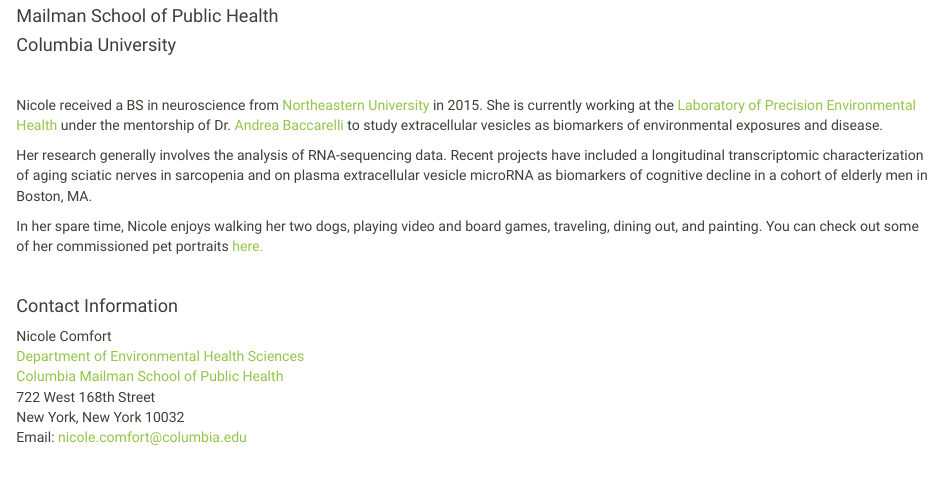
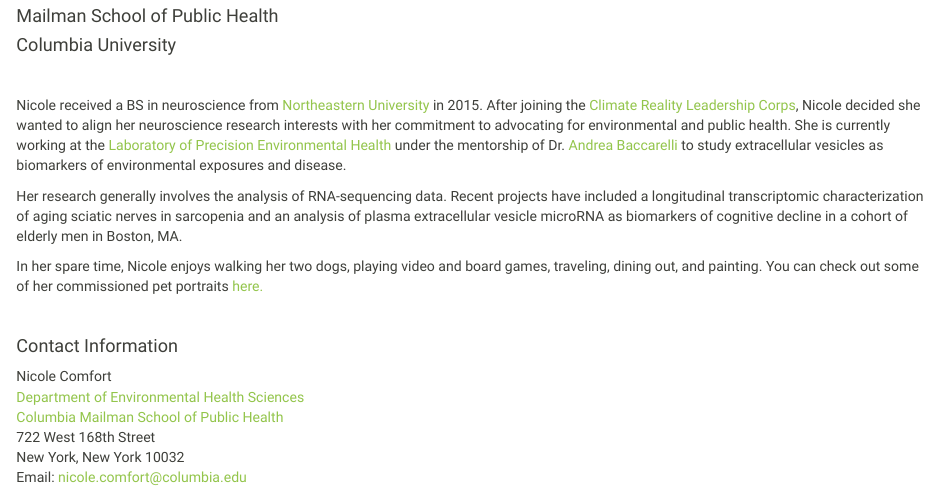
Before and after one commit to ncomfort/ncomfort.github.io, an R Markdown document (index.Rmd): the page in a window 1100 px wide, from 220 px down. Rendered offline with R 4.5, knitr and Pandoc, with nearby package versions; a font, style sheet, LaTeX package, included part or bibliography that could not be used is replaced or left out.

Commit message:
Edit index page

```diff
--- a/index.Rmd
+++ b/index.Rmd
@@ -14,9 +14,9 @@
 
 <br>
 
-Nicole received a BS in neuroscience from [Northeastern University](https://cos.northeastern.edu/) in 2015. She is currently working at the [Laboratory of Precision Environmental Health](https://www.mailman.columbia.edu/research/laboratory-precision-environmental-health) under the mentorship of Dr. [Andrea Baccarelli](https://www.mailman.columbia.edu/people/our-faculty/ab4303) to study extracellular vesicles as biomarkers of environmental exposures and disease.
+Nicole received a BS in neuroscience from [Northeastern University](https://cos.northeastern.edu/) in 2015. After joining the [Climate Reality Leadership Corps](https://climaterealityproject.org/training), Nicole decided she wanted to align her neuroscience research interests with her commitment to advocating for environmental and public health. She is currently working at the [Laboratory of Precision Environmental Health](https://www.mailman.columbia.edu/research/laboratory-precision-environmental-health) under the mentorship of Dr. [Andrea Baccarelli](https://www.mailman.columbia.edu/people/our-faculty/ab4303) to study extracellular vesicles as biomarkers of environmental exposures and disease.
 
-Her research generally involves the analysis of RNA-sequencing data. Recent projects have included a longitudinal transcriptomic characterization of aging sciatic nerves in sarcopenia and on plasma extracellular vesicle microRNA as biomarkers of cognitive decline in a cohort of elderly men in Boston, MA.
+Her research generally involves the analysis of RNA-sequencing data. Recent projects have included a longitudinal transcriptomic characterization of aging sciatic nerves in sarcopenia and an analysis of plasma extracellular vesicle microRNA as biomarkers of cognitive decline in a cohort of elderly men in Boston, MA.
 
 In her spare time, Nicole enjoys walking her two dogs, playing video and board games, traveling, dining out, and painting. You can check out some of her commissioned pet portraits [here.](paintings.html)
 
```
Also changed, not shown: index.html.
